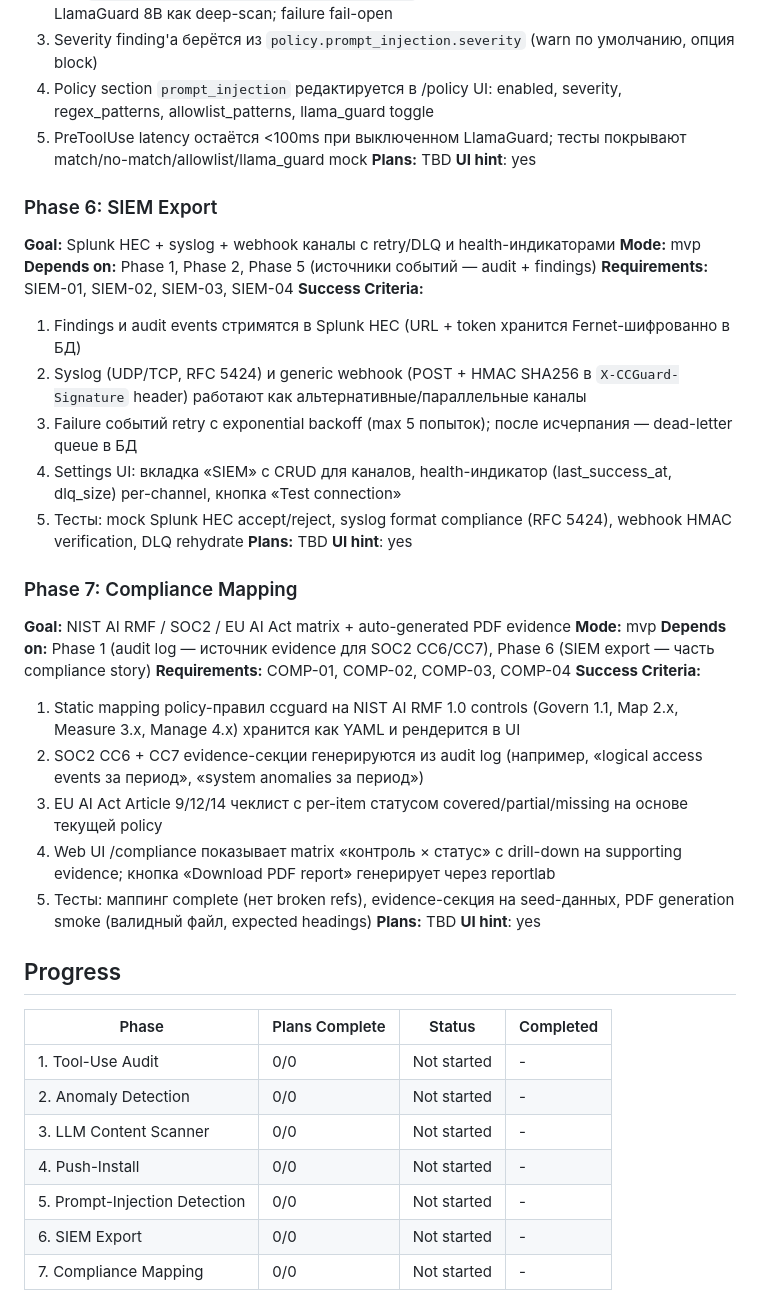
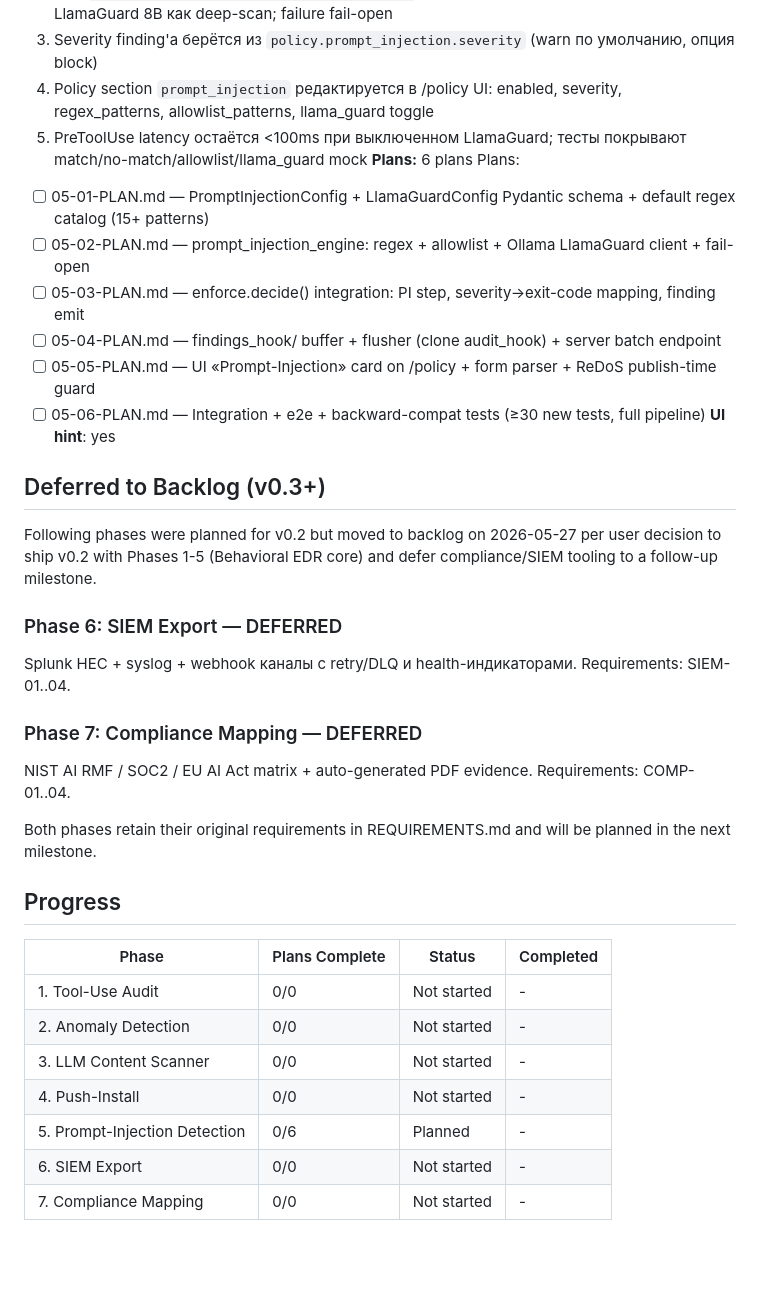
Before and after one commit to timderbak/ccguard, a Markdown page: .planning/ROADMAP.md, the part around the change. GitHub-like rendering; blank space fills up the shorter version.

Commit message:
docs(roadmap): defer Phase 6 (SIEM) + Phase 7 (Compliance) to v0.3 backlog

```diff
--- a/.planning/ROADMAP.md
+++ b/.planning/ROADMAP.md
@@ -85,36 +85,27 @@
 3. Severity finding'а берётся из `policy.prompt_injection.severity` (warn по умолчанию, опция block)
 4. Policy section `prompt_injection` редактируется в /policy UI: enabled, severity, regex_patterns, allowlist_patterns, llama_guard toggle
 5. PreToolUse latency остаётся <100ms при выключенном LlamaGuard; тесты покрывают match/no-match/allowlist/llama_guard mock
-**Plans:** TBD
+**Plans:** 6 plans
+Plans:
+- [ ] 05-01-PLAN.md — PromptInjectionConfig + LlamaGuardConfig Pydantic schema + default regex catalog (15+ patterns)
+- [ ] 05-02-PLAN.md — prompt_injection_engine: regex + allowlist + Ollama LlamaGuard client + fail-open
+- [ ] 05-03-PLAN.md — enforce.decide() integration: PI step, severity→exit-code mapping, finding emit
+- [ ] 05-04-PLAN.md — findings_hook/ buffer + flusher (clone audit_hook) + server batch endpoint
+- [ ] 05-05-PLAN.md — UI «Prompt-Injection» card on /policy + form parser + ReDoS publish-time guard
+- [ ] 05-06-PLAN.md — Integration + e2e + backward-compat tests (≥30 new tests, full pipeline)
 **UI hint**: yes
 
-### Phase 6: SIEM Export
-**Goal:** Splunk HEC + syslog + webhook каналы с retry/DLQ и health-индикаторами
-**Mode:** mvp
-**Depends on:** Phase 1, Phase 2, Phase 5 (источники событий — audit + findings)
-**Requirements:** SIEM-01, SIEM-02, SIEM-03, SIEM-04
-**Success Criteria:**
-1. Findings и audit events стримятся в Splunk HEC (URL + token хранится Fernet-шифрованно в БД)
-2. Syslog (UDP/TCP, RFC 5424) и generic webhook (POST + HMAC SHA256 в `X-CCGuard-Signature` header) работают как альтернативные/параллельные каналы
-3. Failure событий retry с exponential backoff (max 5 попыток); после исчерпания — dead-letter queue в БД
-4. Settings UI: вкладка «SIEM» с CRUD для каналов, health-индикатор (last_success_at, dlq_size) per-channel, кнопка «Test connection»
-5. Тесты: mock Splunk HEC accept/reject, syslog format compliance (RFC 5424), webhook HMAC verification, DLQ rehydrate
-**Plans:** TBD
-**UI hint**: yes
+## Deferred to Backlog (v0.3+)
 
-### Phase 7: Compliance Mapping
-**Goal:** NIST AI RMF / SOC2 / EU AI Act matrix + auto-generated PDF evidence
-**Mode:** mvp
-**Depends on:** Phase 1 (audit log — источник evidence для SOC2 CC6/CC7), Phase 6 (SIEM export — часть compliance story)
-**Requirements:** COMP-01, COMP-02, COMP-03, COMP-04
-**Success Criteria:**
-1. Static mapping policy-правил ccguard на NIST AI RMF 1.0 controls (Govern 1.1, Map 2.x, Measure 3.x, Manage 4.x) хранится как YAML и рендерится в UI
-2. SOC2 CC6 + CC7 evidence-секции генерируются из audit log (например, «logical access events за период», «system anomalies за период»)
-3. EU AI Act Article 9/12/14 чеклист с per-item статусом covered/partial/missing на основе текущей policy
-4. Web UI /compliance показывает matrix «контроль × статус» с drill-down на supporting evidence; кнопка «Download PDF report» генерирует через reportlab
-5. Тесты: маппинг complete (нет broken refs), evidence-секция на seed-данных, PDF generation smoke (валидный файл, expected headings)
-**Plans:** TBD
-**UI hint**: yes
+Following phases were planned for v0.2 but moved to backlog on 2026-05-27 per user decision to ship v0.2 with Phases 1-5 (Behavioral EDR core) and defer compliance/SIEM tooling to a follow-up milestone.
+
+### Phase 6: SIEM Export — DEFERRED
+Splunk HEC + syslog + webhook каналы с retry/DLQ и health-индикаторами. Requirements: SIEM-01..04.
+
+### Phase 7: Compliance Mapping — DEFERRED
+NIST AI RMF / SOC2 / EU AI Act matrix + auto-generated PDF evidence. Requirements: COMP-01..04.
+
+Both phases retain their original requirements in REQUIREMENTS.md and will be planned in the next milestone.
 
 ## Progress
 
@@ -124,7 +115,7 @@
 | 2. Anomaly Detection | 0/0 | Not started | - |
 | 3. LLM Content Scanner | 0/0 | Not started | - |
 | 4. Push-Install | 0/0 | Not started | - |
-| 5. Prompt-Injection Detection | 0/0 | Not started | - |
+| 5. Prompt-Injection Detection | 0/6 | Planned | - |
 | 6. SIEM Export | 0/0 | Not started | - |
 | 7. Compliance Mapping | 0/0 | Not started | - |
 
```
